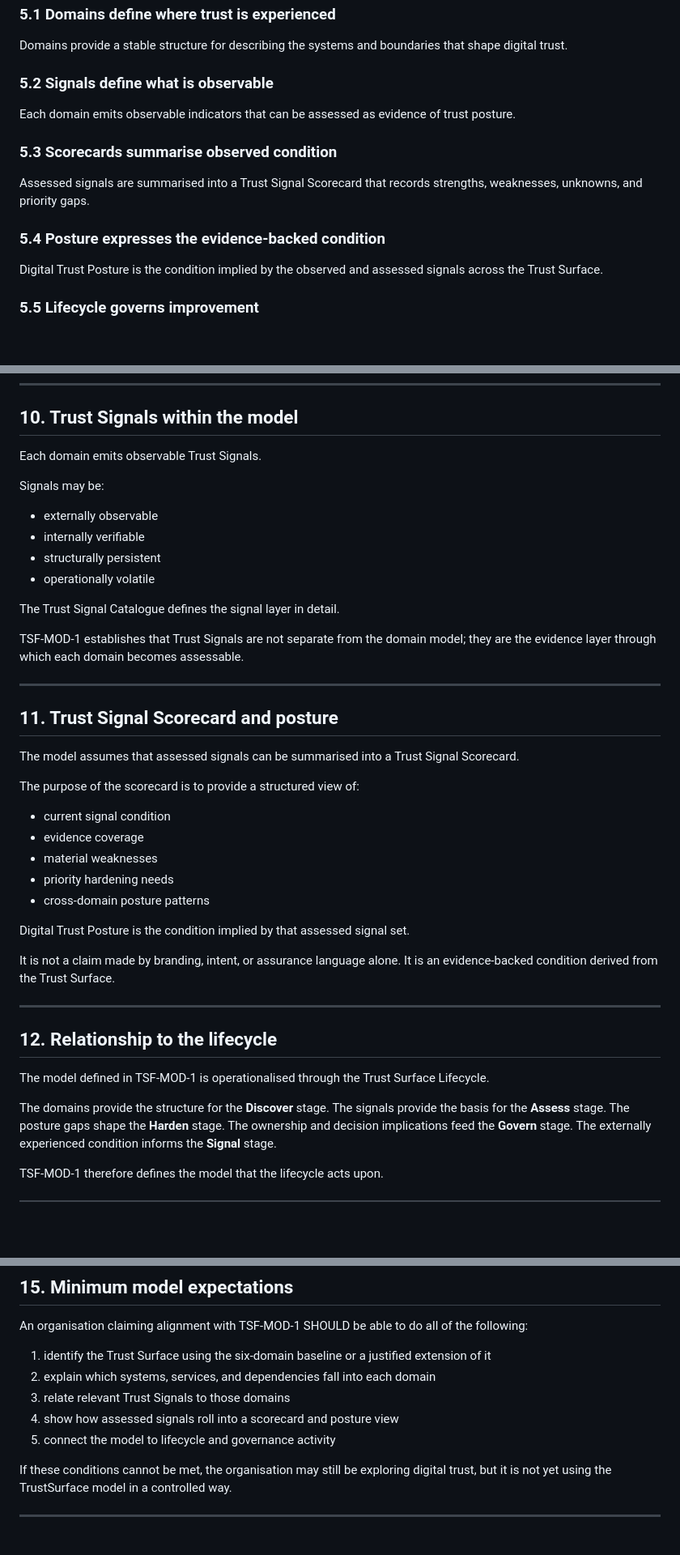
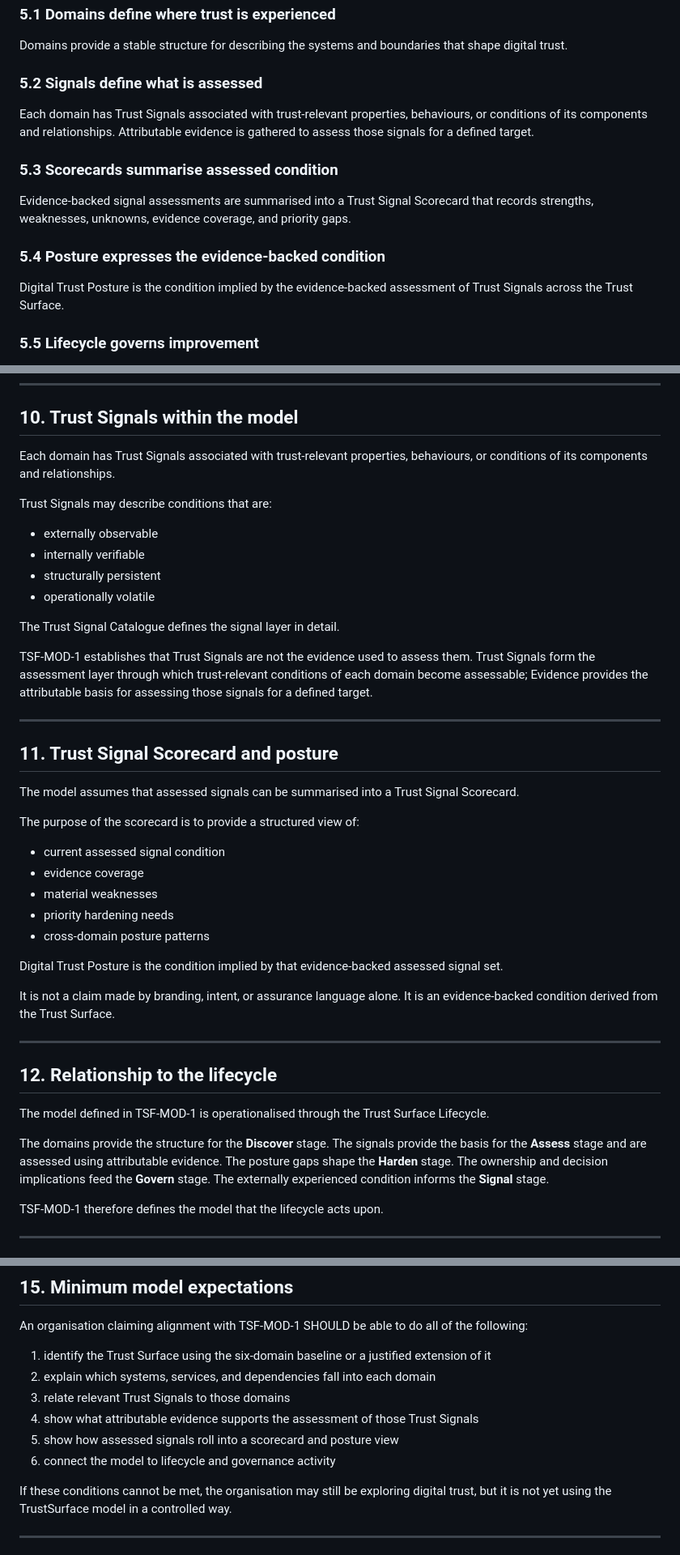
Before and after one commit to bchetcuti/trust-surface-framework, a Markdown page: docs/02-core-framework/TSF-MOD-1_trust-surface-model-and-domains.md, 3 parts joined by grey strips. Shown at 81% size. Rendered like a GitHub page; blank space fills up the shorter version.

Commit message:
docs: align core model to Signal and Evidence semantics

```diff
--- a/docs/02-core-framework/TSF-MOD-1_trust-surface-model-and-domains.md
+++ b/docs/02-core-framework/TSF-MOD-1_trust-surface-model-and-domains.md
@@ -87,14 +87,14 @@ The TrustSurface model SHALL be understood in the following order.
 ### 5.1 Domains define where trust is experienced
 Domains provide a stable structure for describing the systems and boundaries that shape digital trust.
 
-### 5.2 Signals define what is observable
-Each domain emits observable indicators that can be assessed as evidence of trust posture.
+### 5.2 Signals define what is assessed
+Each domain has Trust Signals associated with trust-relevant properties, behaviours, or conditions of its components and relationships. Attributable evidence is gathered to assess those signals for a defined target.
 
-### 5.3 Scorecards summarise observed condition
-Assessed signals are summarised into a Trust Signal Scorecard that records strengths, weaknesses, unknowns, and priority gaps.
+### 5.3 Scorecards summarise assessed condition
+Evidence-backed signal assessments are summarised into a Trust Signal Scorecard that records strengths, weaknesses, unknowns, evidence coverage, and priority gaps.
 
 ### 5.4 Posture expresses the evidence-backed condition
-Digital Trust Posture is the condition implied by the observed and assessed signals across the Trust Surface.
+Digital Trust Posture is the condition implied by the evidence-backed assessment of Trust Signals across the Trust Surface.
 
 ### 5.5 Lifecycle governs improvement
 The lifecycle provides the repeatable mechanism for moving from discovery to assessment, hardening, governance, and signalling.
@@ -196,9 +196,9 @@ It reflects the real interdependence of digital systems at the trust surface.
 
 ## 10. Trust Signals within the model
 
-Each domain emits observable Trust Signals.
+Each domain has Trust Signals associated with trust-relevant properties, behaviours, or conditions of its components and relationships.
 
-Signals may be:
+Trust Signals may describe conditions that are:
 - externally observable
 - internally verifiable
 - structurally persistent
@@ -206,7 +206,7 @@ Signals may be:
 
 The Trust Signal Catalogue defines the signal layer in detail.
 
-TSF-MOD-1 establishes that Trust Signals are not separate from the domain model; they are the evidence layer through which each domain becomes assessable.
+TSF-MOD-1 establishes that Trust Signals are not the evidence used to assess them. Trust Signals form the assessment layer through which trust-relevant conditions of each domain become assessable; Evidence provides the attributable basis for assessing those signals for a defined target.
 
 ---
 
@@ -215,13 +215,13 @@ TSF-MOD-1 establishes that Trust Signals are not separate from the domain model;
 The model assumes that assessed signals can be summarised into a Trust Signal Scorecard.
 
 The purpose of the scorecard is to provide a structured view of:
-- current signal condition
+- current assessed signal condition
 - evidence coverage
 - material weaknesses
 - priority hardening needs
 - cross-domain posture patterns
 
-Digital Trust Posture is the condition implied by that assessed signal set.
+Digital Trust Posture is the condition implied by that evidence-backed assessed signal set.
 
 It is not a claim made by branding, intent, or assurance language alone.
 It is an evidence-backed condition derived from the Trust Surface.
@@ -233,7 +233,7 @@ It is an evidence-backed condition derived from the Trust Surface.
 The model defined in TSF-MOD-1 is operationalised through the Trust Surface Lifecycle.
 
 The domains provide the structure for the **Discover** stage.
-The signals provide the basis for the **Assess** stage.
+The signals provide the basis for the **Assess** stage and are assessed using attributable evidence.
 The posture gaps shape the **Harden** stage.
 The ownership and decision implications feed the **Govern** stage.
 The externally experienced condition informs the **Signal** stage.
@@ -286,8 +287,9 @@ An organisation claiming alignment with TSF-MOD-1 SHOULD be able to do all of th
 1. identify the Trust Surface using the six-domain baseline or a justified extension of it
 2. explain which systems, services, and dependencies fall into each domain
 3. relate relevant Trust Signals to those domains
-4. show how assessed signals roll into a scorecard and posture view
-5. connect the model to lifecycle and governance activity
+4. show what attributable evidence supports the assessment of those Trust Signals
+5. show how assessed signals roll into a scorecard and posture view
+6. connect the model to lifecycle and governance activity
 
 If these conditions cannot be met, the organisation may still be exploring digital trust, but it is not yet using the TrustSurface model in a controlled way.
 
```
Also changed, not shown: other parts of docs/02-core-framework/TSF-MOD-1_trust-surface-model-and-domains.md (+6 -5 lines).
